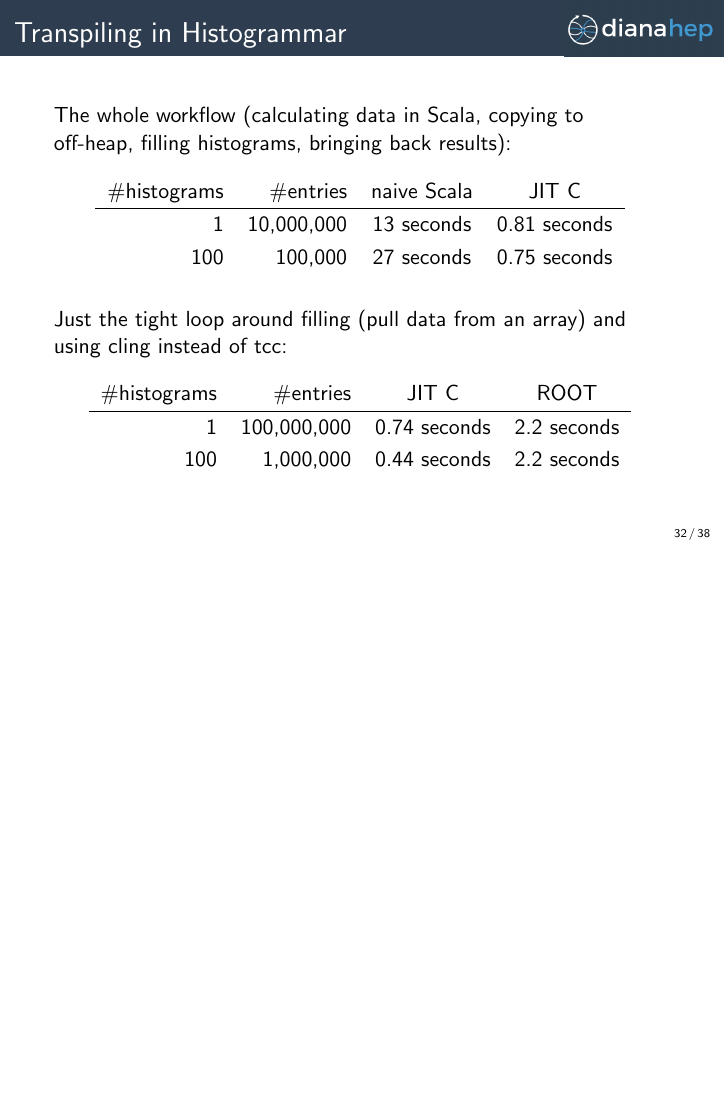
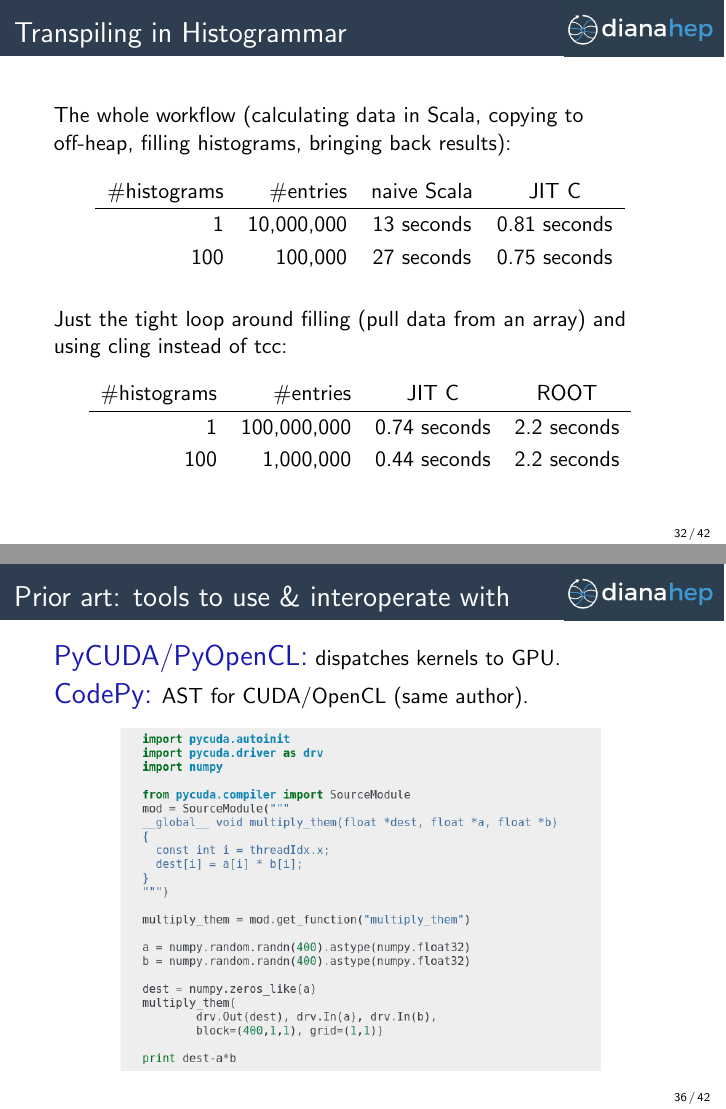
Before and after one commit to jpivarski-talks/2016-06-20-high-level-low-level, LaTeX slides (main.tex): page 32 of 38 before the commit and pages 32 and 36 of 42 after it, the two joined at a grey line, the shorter picture padded with empty space. Compiled offline with pdfLaTeX.

Commit message:
add prior art section

```diff
--- a/main.tex
+++ b/main.tex
@@ -531,6 +531,46 @@ Just the tight loop around filling (pull data from an array) and using cling ins
 \end{center}
 \end{frame}
 
+\begin{frame}{Prior art: tools to use \& interoperate with}
+\begin{onlyenv}<1>
+\vspace{0.75 cm}
+\textcolor{darkblue}{\Large Cython:} adds performance hints to Python so that it can be more easily compiled into extension modules (C code for gcc).
+
+\begin{center}
+\includegraphics[width=0.8\linewidth]{cython.png}
+\end{center}
+\end{onlyenv}
+\begin{onlyenv}<2>
+\vspace{0.5 cm}
+\textcolor{darkblue}{\Large Numba:} propagates Numpy types through a Python function to produce LLVM bytecode for JIT compilation.
+
+\vspace{0.2 cm}
+\includegraphics[width=\linewidth]{numba.png}
+\end{onlyenv}
+\begin{onlyenv}<3>
+\vspace{0.5 cm}
+\textcolor{darkblue}{\Large SymPy:} symbolic algebra system in Python (expression graph is a functional program, which can be simplified).
+
+\vspace{0.2 cm}
+\textcolor{darkblue}{\Large Theano:} matrix expression compiler with CPUs and GPUs.
+
+\vspace{0.2 cm}
+\includegraphics[width=\linewidth]{sympy_theano.png}
+\end{onlyenv}
+
+\begin{onlyenv}<4>
+\vspace{0.5 cm}
+\textcolor{darkblue}{\Large PyCUDA/PyOpenCL:} dispatches kernels to GPU.
+
+\vspace{0.2 cm}
+\textcolor{darkblue}{\Large CodePy:} AST for CUDA/OpenCL (same author).
+
+\begin{center}
+\includegraphics[width=0.8\linewidth]{pycuda_pyopencl_codepy.png}
+\end{center}
+\end{onlyenv}
+\end{frame}
+
 \begin{frame}{Recap}
 High-level abstractions are not inconsistent with computational performance when the problem domain is sufficiently restricted.
 
```
Also changed, not shown: cython.png (added), numba.png (added), pycuda_pyopencl_codepy.png (added), sympy_theano.png (added).
